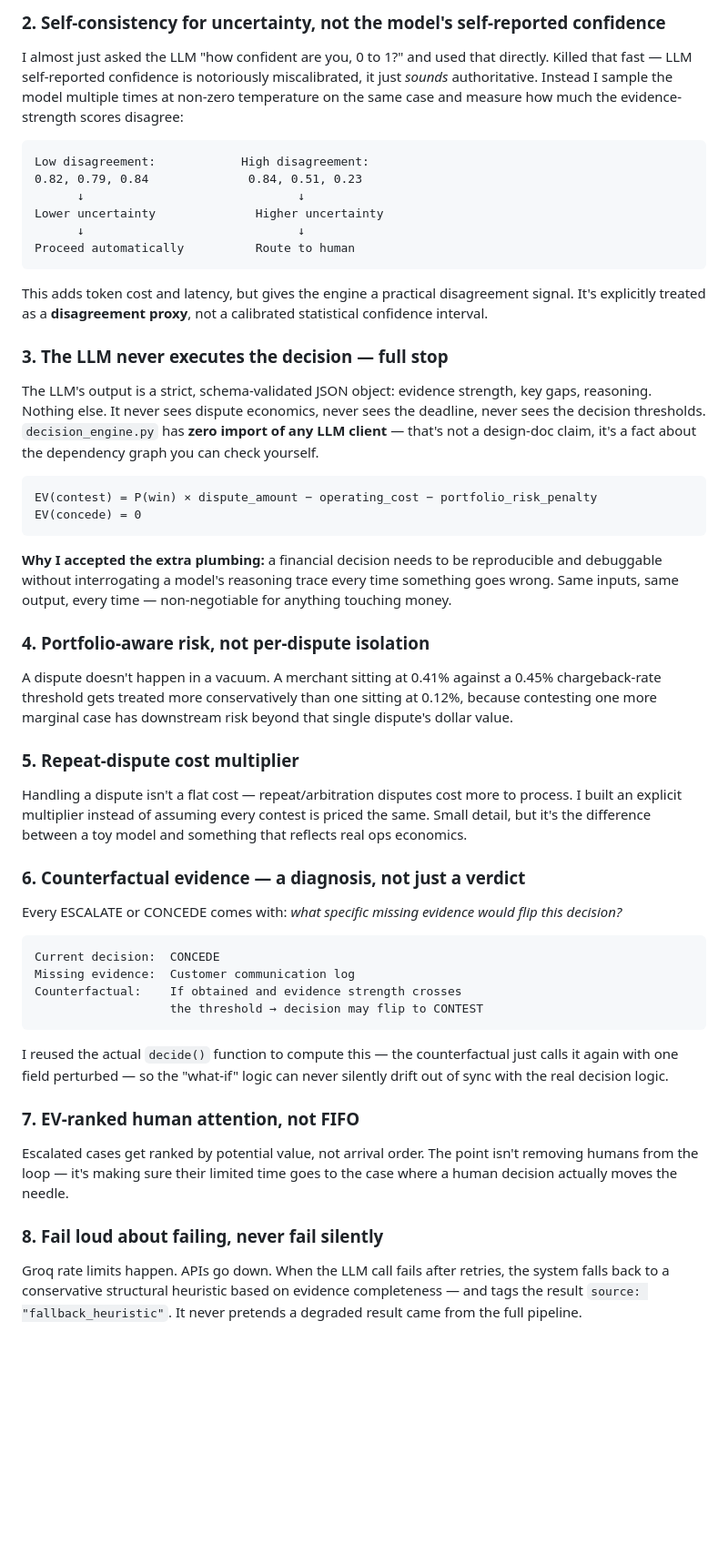
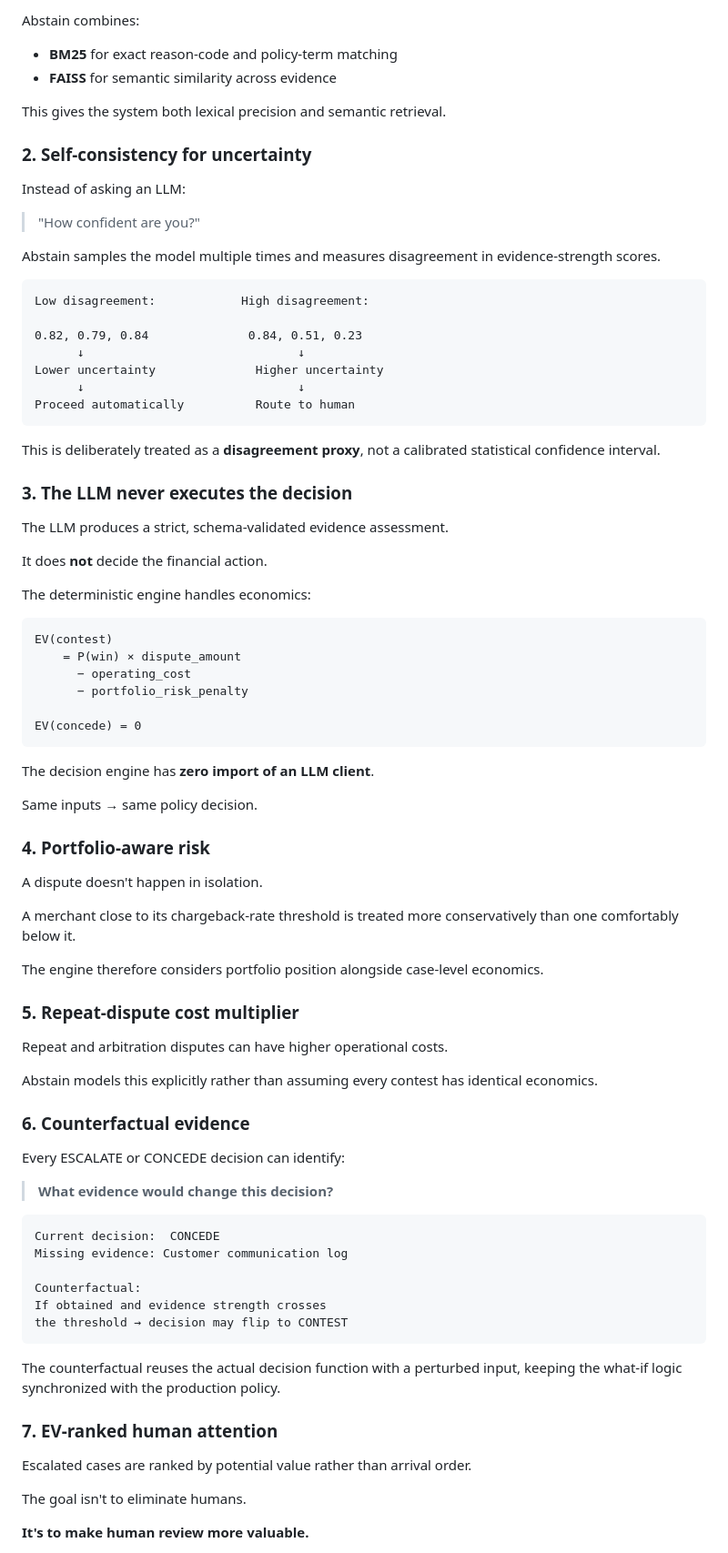
Before and after one commit to cherry51015/Abstain, a Markdown page: Readme.md, the part around one of its changes. Shown at 91% size. GitHub-like rendering; blank space fills up the shorter version.

````diff
--- a/Readme.md
+++ b/Readme.md
@@ -151,10 +213,22 @@ I'd built hybrid retrieval (BM25 + dense/FAISS) before, on a legal AI assistant
 
-### 2. Self-consistency for uncertainty, not the model's self-reported confidence
+Abstain combines:
 
-I almost just asked the LLM "how confident are you, 0 to 1?" and used that directly. Killed that fast — LLM self-reported confidence is notoriously miscalibrated, it just *sounds* authoritative. Instead I sample the model multiple times at non-zero temperature on the same case and measure how much the evidence-strength scores disagree:
+* **BM25** for exact reason-code and policy-term matching
+* **FAISS** for semantic similarity across evidence
+
+This gives the system both lexical precision and semantic retrieval.
+
+### 2. Self-consistency for uncertainty
+
+Instead of asking an LLM:
+
+> "How confident are you?"
+
+Abstain samples the model multiple times and measures disagreement in evidence-strength scores.
 
 ```text
 Low disagreement:            High disagreement:
+
 0.82, 0.79, 0.84              0.84, 0.51, 0.23
       ↓                              ↓
 Lower uncertainty              Higher uncertainty
@@ -162,45 +236,65 @@ Lower uncertainty              Higher uncertainty
 Proceed automatically          Route to human
 ```
 
-This adds token cost and latency, but gives the engine a practical disagreement signal. It's explicitly treated as a **disagreement proxy**, not a calibrated statistical confidence interval.
+This is deliberately treated as a **disagreement proxy**, not a calibrated statistical confidence interval.
 
-### 3. The LLM never executes the decision — full stop
+### 3. The LLM never executes the decision
 
-The LLM's output is a strict, schema-validated JSON object: evidence strength, key gaps, reasoning. Nothing else. It never sees dispute economics, never sees the deadline, never sees the decision thresholds. `decision_engine.py` has **zero import of any LLM client** — that's not a design-doc claim, it's a fact about the dependency graph you can check yourself.
+The LLM produces a strict, schema-validated evidence assessment.
+
+It does **not** decide the financial action.
+
+The deterministic engine handles economics:
 
 ```text
-EV(contest) = P(win) × dispute_amount − operating_cost − portfolio_risk_penalty
+EV(contest)
+    = P(win) × dispute_amount
+      − operating_cost
+      − portfolio_risk_penalty
+
 EV(concede) = 0
 ```
 
-**Why I accepted the extra plumbing:** a financial decision needs to be reproducible and debuggable without interrogating a model's reasoning trace every time something goes wrong. Same inputs, same output, every time — non-negotiable for anything touching money.
+The decision engine has **zero import of an LLM client**.
 
-### 4. Portfolio-aware risk, not per-dispute isolation
+Same inputs → same policy decision.
 
-A dispute doesn't happen in a vacuum. A merchant sitting at 0.41% against a 0.45% chargeback-rate threshold gets treated more conservatively than one sitting at 0.12%, because contesting one more marginal case has downstream risk beyond that single dispute's dollar value.
+### 4. Portfolio-aware risk
+
+A dispute doesn't happen in isolation.
+
+A merchant close to its chargeback-rate threshold is treated more conservatively than one comfortably below it.
+
+The engine therefore considers portfolio position alongside case-level economics.
 
 ### 5. Repeat-dispute cost multiplier
 
-Handling a dispute isn't a flat cost — repeat/arbitration disputes cost more to process. I built an explicit multiplier instead of assuming every contest is priced the same. Small detail, but it's the difference between a toy model and something that reflects real ops economics.
+Repeat and arbitration disputes can have higher operational costs.
 
-### 6. Counterfactual evidence — a diagnosis, not just a verdict
+Abstain models this explicitly rather than assuming every contest has identical economics.
 
-Every ESCALATE or CONCEDE comes with: *what specific missing evidence would flip this decision?*
+### 6. Counterfactual evidence
+
+Every ESCALATE or CONCEDE decision can identify:
+
+> **What evidence would change this decision?**
 
 ```text
 Current decision:  CONCEDE
-Missing evidence:  Customer communication log
-Counterfactual:    If obtained and evidence strength crosses
-                   the threshold → decision may flip to CONTEST
+Missing evidence: Customer communication log
+
+Counterfactual:
+If obtained and evidence strength crosses
+the threshold → decision may flip to CONTEST
 ```
 
-I reused the actual `decide()` function to compute this — the counterfactual just calls it again with one field perturbed — so the "what-if" logic can never silently drift out of sync with the real decision logic.
+The counterfactual reuses the actual decision function with a perturbed input, keeping the what-if logic synchronized with the production policy.
 
-### 7. EV-ranked human attention, not FIFO
+### 7. EV-ranked human attention
 
-Escalated cases get ranked by potential value, not arrival order. The point isn't removing humans from the loop — it's making sure their limited time goes to the case where a human decision actually moves the needle.
+Escalated cases are ranked by potential value rather than arrival order.
 
-### 8. Fail loud about failing, never fail silently
+The goal isn't to eliminate humans.
 
-Groq rate limits happen. APIs go down. When the LLM call fails after retries, the system falls back to a conservative structural heuristic based on evidence completeness — and tags the result `source: "fallback_heuristic"`. It never pretends a degraded result came from the full pipeline.
+**It's to make human review more valuable.**
 
````
Also changed, not shown: other parts of Readme.md (+166 -108 lines).
